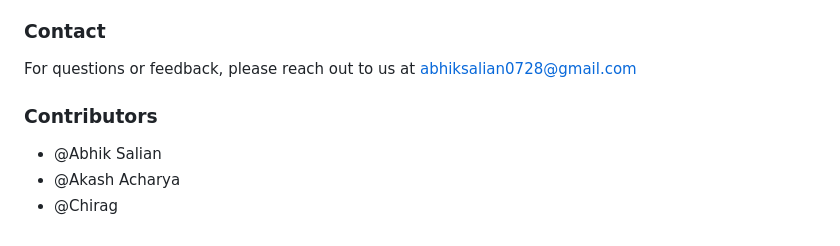
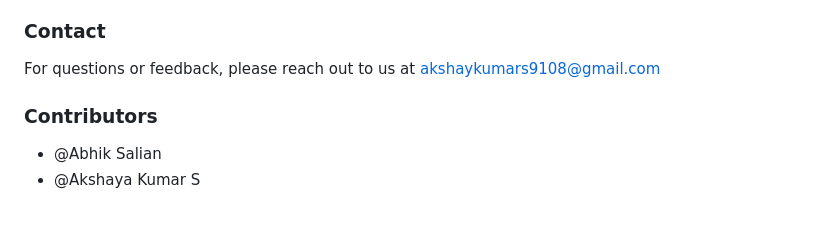
Before and after one commit to AkahayKumarS/Tailor-s-Database-Management-System, a Markdown page: tailor-database/README.md, the part around the change. Rendered like a GitHub page.

```diff
--- a/tailor-database/README.md
+++ b/tailor-database/README.md
@@ -74,10 +74,9 @@ We would like to express our gratitude to the following:
 
 ### Contact
 
-For questions or feedback, please reach out to us at abhiksalian0728@gmail.com
+For questions or feedback, please reach out to us at akshaykumars9108@gmail.com
 
 ### Contributors
 
 - @Abhik Salian
-- @Akash Acharya
-- @Chirag
+- @Akshaya Kumar S
```
